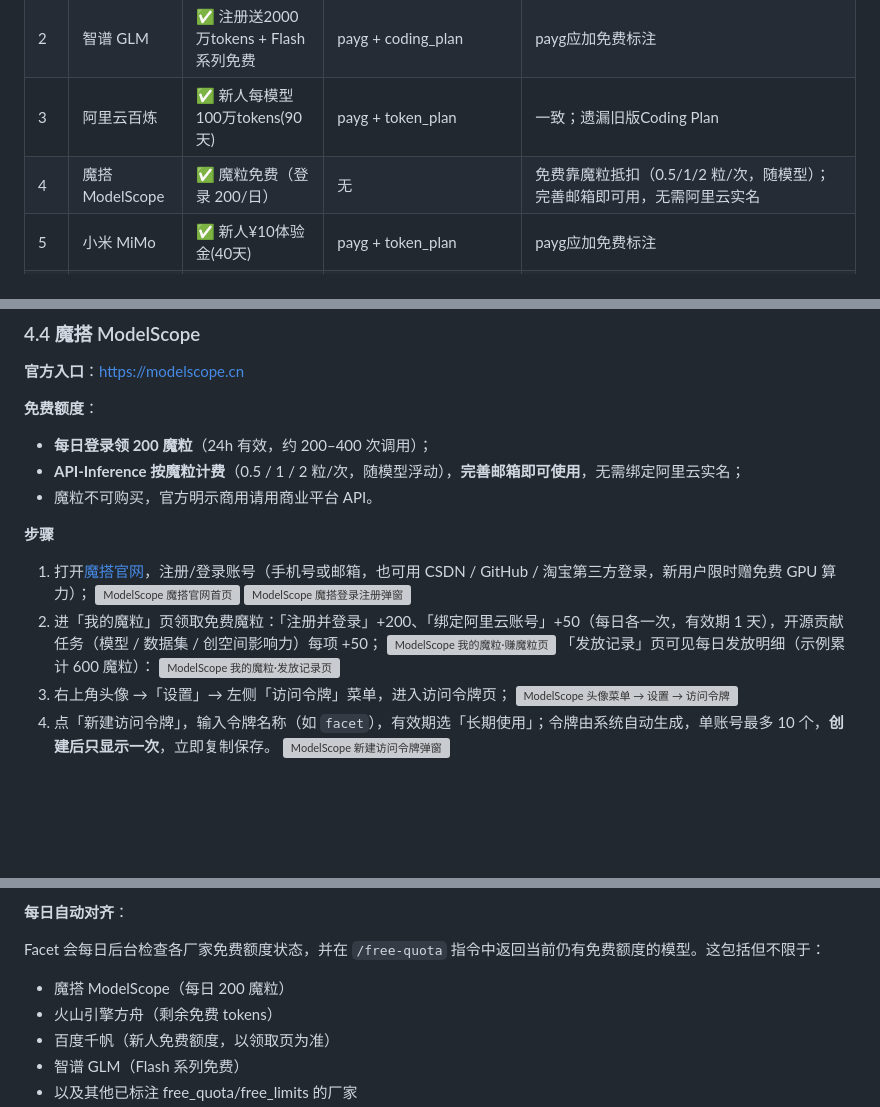
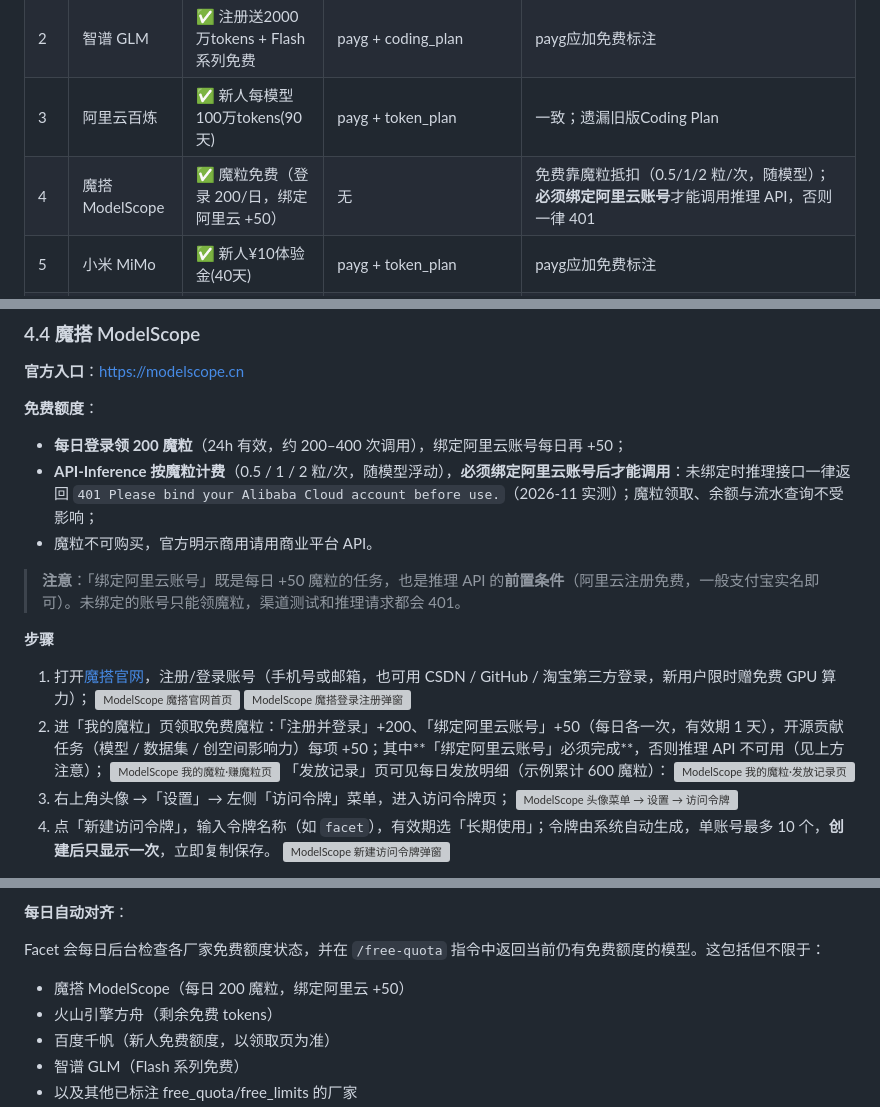
Before and after one commit to hsliuping/Facet, a Markdown page: docs/api-key-guide.md, 3 parts joined by grey strips. Drawn GitHub-style; blank space fills up the shorter version; grey boxes are pictures that could not be loaded.

Commit message:
docs: 订正魔搭需绑定阿里云的 API 门槛，新增公众号头像
推理 API 未绑定阿里云账号一律 401 Please bind your Alibaba Cloud account（2026-11 实测），修正「无需阿里云实名」旧口径；绑定后每日魔粒 200+50，领取/余额/流水不受影响。

新增公众号头像素材 docs/images/facet-avatar.png（与软件图标 make_icon() 同款）。

```diff
--- a/docs/api-key-guide.md
+++ b/docs/api-key-guide.md
@@ -61,7 +61,7 @@
 | 1 | 火山引擎方舟 | ✅ 各模型约50万tokens/模型 | payg + coding_plan + agent_plan | 一致；遗漏企业版Coding Plan |
 | 2 | 智谱 GLM | ✅ 注册送2000万tokens + Flash系列免费 | payg + coding_plan | payg应加免费标注 |
 | 3 | 阿里云百炼 | ✅ 新人每模型100万tokens(90天) | payg + token_plan | 一致；遗漏旧版Coding Plan |
-| 4 | 魔搭 ModelScope | ✅ 魔粒免费（登录 200/日） | 无 | 免费靠魔粒抵扣（0.5/1/2 粒/次，随模型）；完善邮箱即可用，无需阿里云实名 |
+| 4 | 魔搭 ModelScope | ✅ 魔粒免费（登录 200/日，绑定阿里云 +50） | 无 | 免费靠魔粒抵扣（0.5/1/2 粒/次，随模型）；**必须绑定阿里云账号**才能调用推理 API，否则一律 401 |
 | 5 | 小米 MiMo | ✅ 新人¥10体验金(40天) | payg + token_plan | payg应加免费标注 |
 | 6 | Kimi (月之暗面) | ✅ 新人15元代金券(3个月) | payg（API无订阅） | payg应加免费标注 |
 | 7 | DeepSeek | ❌ 无明确免费额度 | payg（峰谷计价） | 一致 |
@@ -392,16 +392,18 @@ Token Plan 个人版四档价格、月 Credits 与可并发 Agent 数（首购 5
 **官方入口**：[https://modelscope.cn](https://modelscope.cn)
 
 **免费额度**：
-- **每日登录领 200 魔粒**（24h 有效，约 200–400 次调用）；
-- **API-Inference 按魔粒计费**（0.5 / 1 / 2 粒/次，随模型浮动），**完善邮箱即可使用**，无需绑定阿里云实名；
+- **每日登录领 200 魔粒**（24h 有效，约 200–400 次调用），绑定阿里云账号每日再 +50；
+- **API-Inference 按魔粒计费**（0.5 / 1 / 2 粒/次，随模型浮动），**必须绑定阿里云账号后才能调用**：未绑定时推理接口一律返回 `401 Please bind your Alibaba Cloud account before use.`（2026-11 实测）；魔粒领取、余额与流水查询不受影响；
 - 魔粒不可购买，官方明示商用请用商业平台 API。
+
+> **注意**：「绑定阿里云账号」既是每日 +50 魔粒的任务，也是推理 API 的**前置条件**（阿里云注册免费，一般支付宝实名即可）。未绑定的账号只能领魔粒，渠道测试和推理请求都会 401。
 
 **步骤**
 
 1. 打开[魔搭官网](https://modelscope.cn)，注册/登录账号（手机号或邮箱，也可用 CSDN / GitHub / 淘宝第三方登录，新用户限时赠免费 GPU 算力）；
    ![ModelScope 魔搭官网首页](images/api-key-guide/modelscope-01.png)
    ![ModelScope 魔搭登录注册弹窗](images/api-key-guide/modelscope-02.png)
-2. 进「我的魔粒」页领取免费魔粒：「注册并登录」+200、「绑定阿里云账号」+50（每日各一次，有效期 1 天），开源贡献任务（模型 / 数据集 / 创空间影响力）每项 +50；
+2. 进「我的魔粒」页领取免费魔粒：「注册并登录」+200、「绑定阿里云账号」+50（每日各一次，有效期 1 天），开源贡献任务（模型 / 数据集 / 创空间影响力）每项 +50；其中**「绑定阿里云账号」必须完成**，否则推理 API 不可用（见上方注意）；
    ![ModelScope 我的魔粒·赚魔粒页](images/api-key-guide/modelscope-03.png)
    「发放记录」页可见每日发放明细（示例累计 600 魔粒）：
    ![ModelScope 我的魔粒·发放记录页](images/api-key-guide/modelscope-02-moli.png)
@@ -965,7 +967,7 @@ Console 上的用量页长这样，Facet 展示的就是同一口径的数据：
 
 Facet 会每日后台检查各厂家免费额度状态，并在 `/free-quota` 指令中返回当前仍有免费额度的模型。这包括但不限于：
 
-- 魔搭 ModelScope（每日 200 魔粒）
+- 魔搭 ModelScope（每日 200 魔粒，绑定阿里云 +50）
 - 火山引擎方舟（剩余免费 tokens）
 - 百度千帆（新人免费额度，以领取页为准）
 - 智谱 GLM（Flash 系列免费）
```
Also changed, not shown: docs/images/facet-avatar.png (added).
